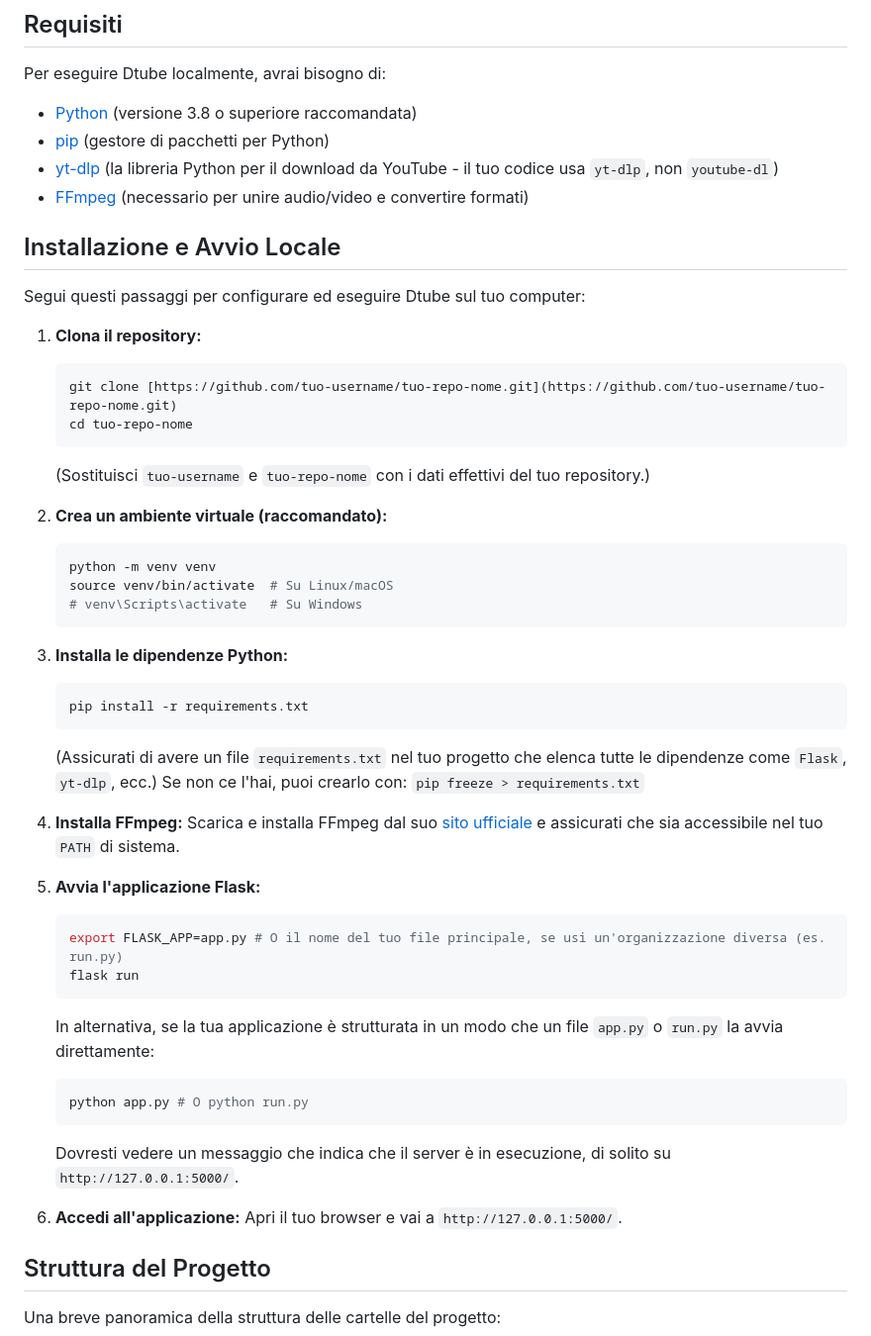
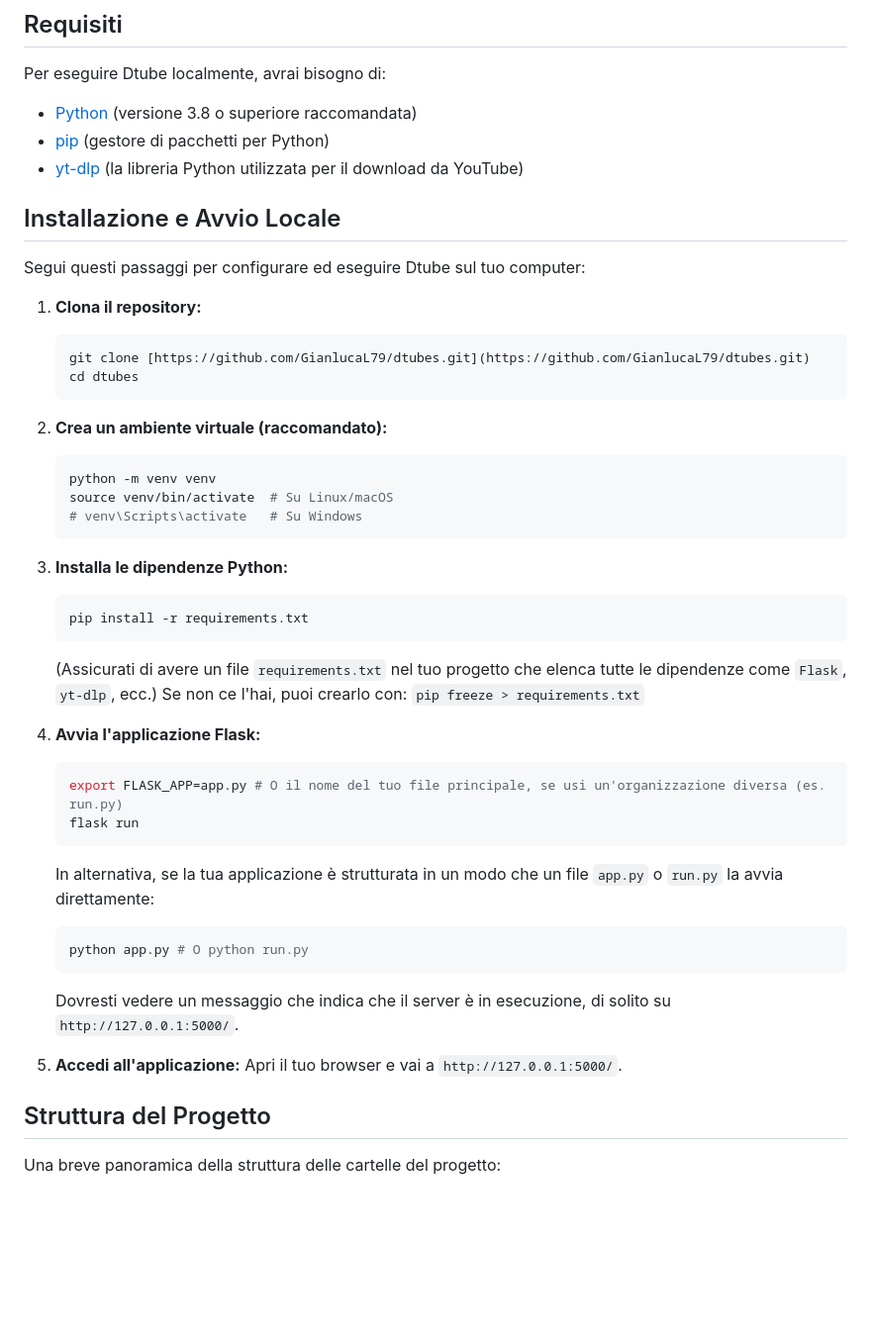
Before and after one commit to GianlucaL79/dtubes, a Markdown page: README.md, the part around one of its changes. Shown at 99% size. GitHub-like rendering; blank space fills up the shorter version.

````diff
--- a/README.md
+++ b/README.md
@@ -38,8 +37,7 @@ Per eseguire Dtube localmente, avrai bisogno di:
 
 * [Python](https://www.python.org/downloads/) (versione 3.8 o superiore raccomandata)
 * [pip](https://pip.pypa.io/en/stable/installation/) (gestore di pacchetti per Python)
-* [yt-dlp](https://github.com/yt-dlp/yt-dlp) (la libreria Python per il download da YouTube - il tuo codice usa `yt-dlp`, non `youtube-dl`)
-* [FFmpeg](https://ffmpeg.org/download.html) (necessario per unire audio/video e convertire formati)
+* [yt-dlp](https://github.com/yt-dlp/yt-dlp) (la libreria Python utilizzata per il download da YouTube)
 
 ## Installazione e Avvio Locale
 
@@ -47,10 +45,9 @@ Segui questi passaggi per configurare ed eseguire Dtube sul tuo computer:
 
 1.  **Clona il repository:**
     ```bash
-    git clone [https://github.com/tuo-username/tuo-repo-nome.git](https://github.com/tuo-username/tuo-repo-nome.git)
-    cd tuo-repo-nome
+    git clone [https://github.com/GianlucaL79/dtubes.git](https://github.com/GianlucaL79/dtubes.git)
+    cd dtubes
     ```
-    (Sostituisci `tuo-username` e `tuo-repo-nome` con i dati effettivi del tuo repository.)
 
 2.  **Crea un ambiente virtuale (raccomandato):**
     ```bash
@@ -66,10 +63,7 @@ Segui questi passaggi per configurare ed eseguire Dtube sul tuo computer:
     (Assicurati di avere un file `requirements.txt` nel tuo progetto che elenca tutte le dipendenze come `Flask`, `yt-dlp`, ecc.)
     Se non ce l'hai, puoi crearlo con: `pip freeze > requirements.txt`
 
-4.  **Installa FFmpeg:**
-    Scarica e installa FFmpeg dal suo [sito ufficiale](https://ffmpeg.org/download.html) e assicurati che sia accessibile nel tuo `PATH` di sistema.
-
-5.  **Avvia l'applicazione Flask:**
+4.  **Avvia l'applicazione Flask:**
     ```bash
     export FLASK_APP=app.py # O il nome del tuo file principale, se usi un'organizzazione diversa (es. run.py)
     flask run
@@ -80,7 +74,7 @@ Segui questi passaggi per configurare ed eseguire Dtube sul tuo computer:
     ```
     Dovresti vedere un messaggio che indica che il server è in esecuzione, di solito su `http://127.0.0.1:5000/`.
 
-6.  **Accedi all'applicazione:**
+5.  **Accedi all'applicazione:**
     Apri il tuo browser e vai a `http://127.0.0.1:5000/`.
 
 ## Struttura del Progetto
````
Also changed, not shown: other parts of README.md (+3 -4 lines).
